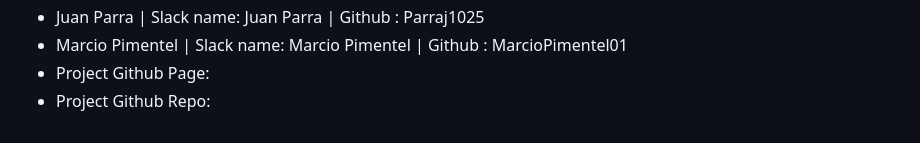
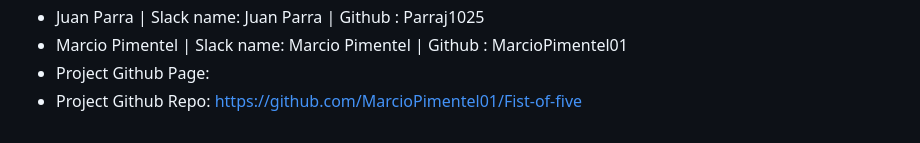
Before and after one commit to MarcioPimentel01/Fist-of-five, a Markdown page: README.md, the part around the change. GitHub-like rendering.

```diff
--- a/README.md
+++ b/README.md
@@ -119,4 +119,4 @@ This project not only demonstrates the practical application of these technologi
   * Juan Parra | Slack name: Juan Parra | Github : Parraj1025
   * Marcio Pimentel | Slack name: Marcio Pimentel | Github : MarcioPimentel01
   * Project Github Page:
-  * Project Github Repo:
+  * Project Github Repo: https://github.com/MarcioPimentel01/Fist-of-five
```
